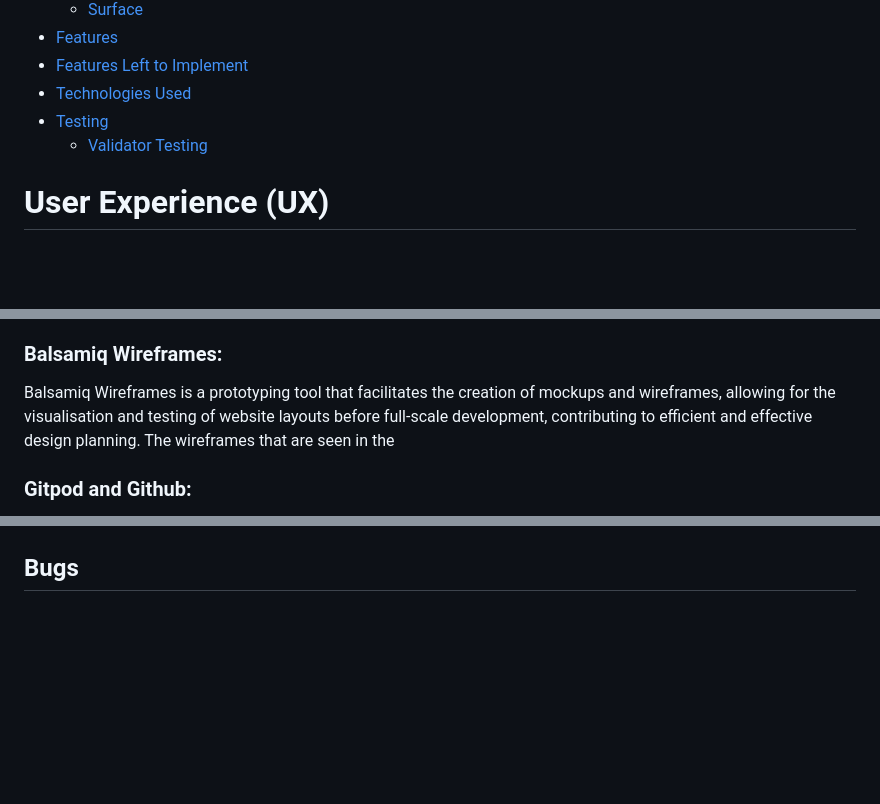
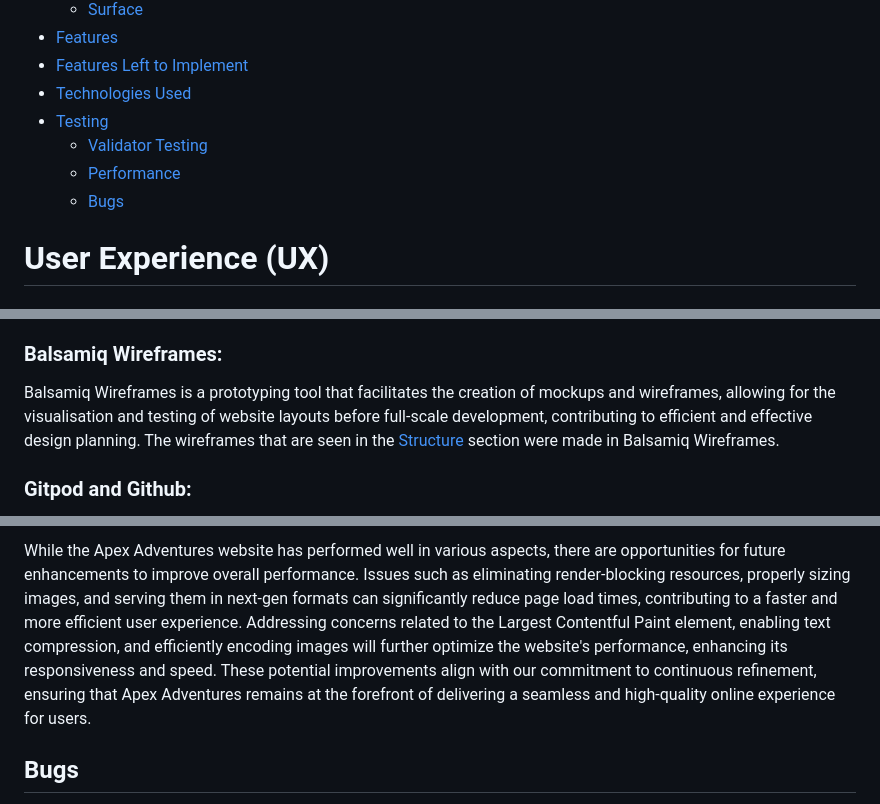
Before and after one commit to fraserivison/apex-adventures, a Markdown page: README.md, 3 parts joined by grey strips. GitHub-like rendering; blank space fills up the shorter version.

Commit message:
Finish performance section on readme.md

```diff
--- a/README.md
+++ b/README.md
@@ -18,6 +18,8 @@ The platform was designed to target adrenaline enthusiasts and those seeking uni
 - [Technologies Used](#technologies-used)
 - [Testing](#testing)
     - [Validator Testing](#validator-testing)
+    - [Performance](#performance)
+    - [Bugs](#bugs)
 
 # User Experience (UX)
 
@@ -99,7 +101,8 @@ Google Images served as a valuable resource for obtaining high-quality and relev
  Font Awesome provides a comprehensive collection of scalable vector icons, enhancing the user interface with visually appealing and easily customisable icons for a polished look. The icons that are seen before the h2 elements and in the footer are from Font Awesome.
 
 ### Balsamiq Wireframes:
-Balsamiq Wireframes is a prototyping tool that facilitates the creation of mockups and wireframes, allowing for the visualisation and testing of website layouts before full-scale development, contributing to efficient and effective design planning. The wireframes that are seen in the
+Balsamiq Wireframes is a prototyping tool that facilitates the creation of mockups and wireframes, allowing for the visualisation and testing of website layouts before full-scale development, contributing to efficient and effective design planning. The wireframes that are seen in the [Structure](#structure) section were made in Balsamiq Wireframes.
+
 ### Gitpod and Github:
 Gitpod, coupled with GitHub, forms a powerful version control and collaboration platform. Gitpod is an online IDE (Integrated Development Environment), while GitHub allows for collaborative coding, version tracking, and project management. These tools promote efficient development workflows, collaboration, and version control, ensuring a robust and well-maintained codebase for the Apex Adventures website.
 
@@ -130,3 +148,4 @@ I am pleased to report that during the development of the Apex Adventures websit
+While the Apex Adventures website has performed well in various aspects, there are opportunities for future enhancements to improve overall performance. Issues such as eliminating render-blocking resources, properly sizing images, and serving them in next-gen formats can significantly reduce page load times, contributing to a faster and more efficient user experience. Addressing concerns related to the Largest Contentful Paint element, enabling text compression, and efficiently encoding images will further optimize the website's performance, enhancing its responsiveness and speed. These potential improvements align with our commitment to continuous refinement, ensuring that Apex Adventures remains at the forefront of delivering a seamless and high-quality online experience for users.
 
 
 
```
Also changed, not shown: other parts of README.md (+15 -0 lines), md_images/desktop-test-1.jpg (added), md_images/mobile-test-1.jpg (added), md_images/mobile-test-fix.jpg (added), md_images/mobile-test-issue.jpg (added).
